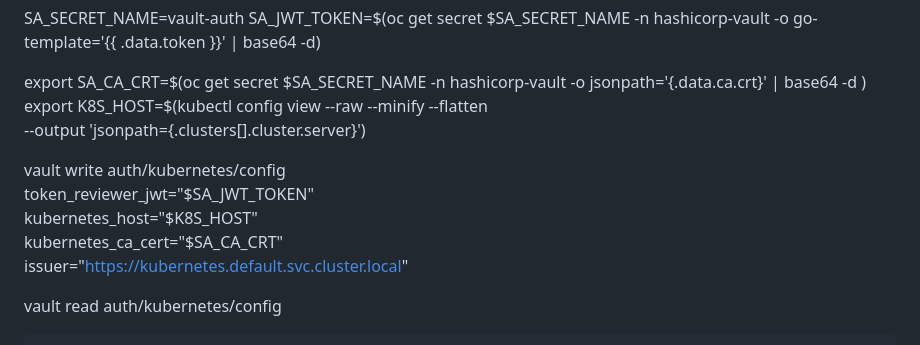
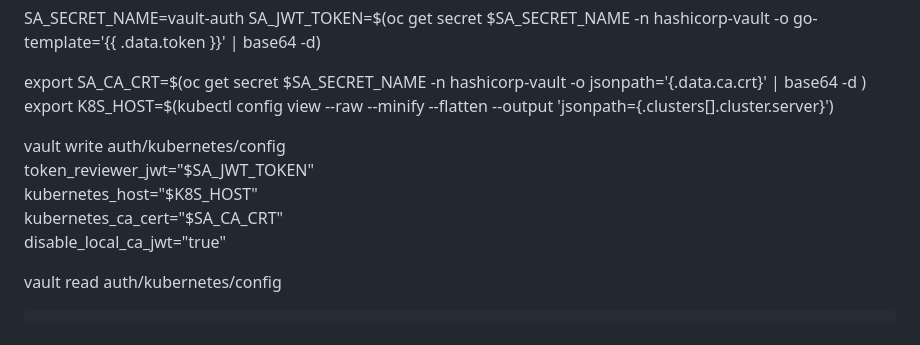
Before and after one commit to spiro-redhat/gitops, a Markdown page: apps/hashicorp-vault/README.md, the part around the change. GitHub-like rendering.

```diff
--- a/apps/hashicorp-vault/README.md
+++ b/apps/hashicorp-vault/README.md
@@ -72,16 +72,14 @@ SA_SECRET_NAME=vault-auth
 SA_JWT_TOKEN=$(oc get secret $SA_SECRET_NAME -n hashicorp-vault -o go-template='{{ .data.token }}' | base64 -d)
 
 export SA_CA_CRT=$(oc get  secret $SA_SECRET_NAME -n hashicorp-vault -o jsonpath='{.data.ca\.crt}' | base64 -d )
-export K8S_HOST=$(kubectl config view --raw --minify --flatten \
-    --output 'jsonpath={.clusters[].cluster.server}')
-
+export K8S_HOST=$(kubectl config view --raw --minify --flatten --output 'jsonpath={.clusters[].cluster.server}')
 
 
 vault write auth/kubernetes/config \
      token_reviewer_jwt="$SA_JWT_TOKEN" \
      kubernetes_host="$K8S_HOST" \
      kubernetes_ca_cert="$SA_CA_CRT" \
-     issuer="https://kubernetes.default.svc.cluster.local"
+     disable_local_ca_jwt="true"
 
 vault read auth/kubernetes/config
 
```
